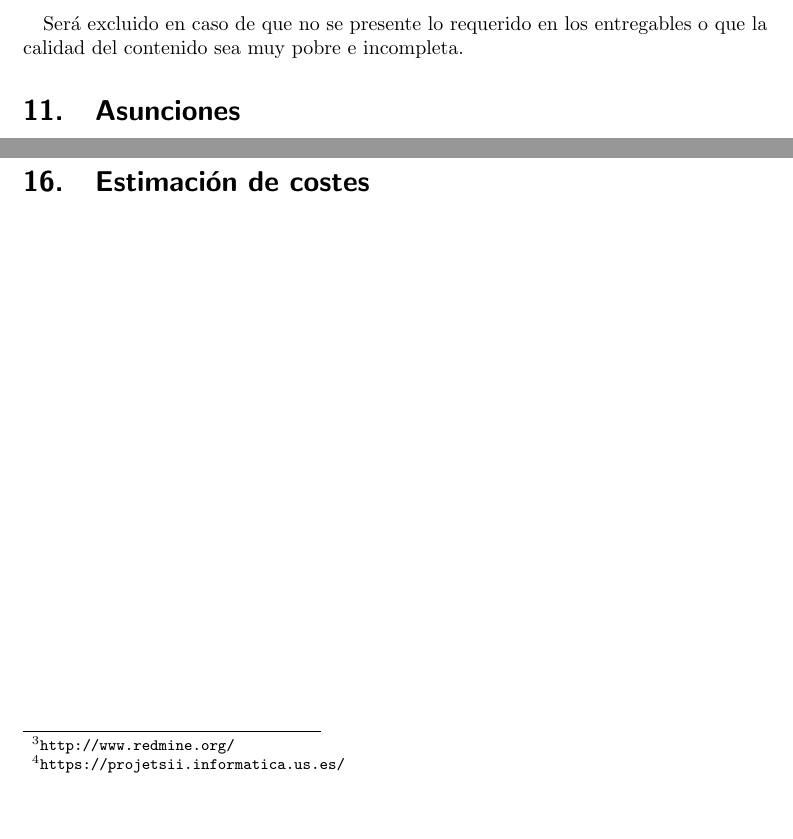
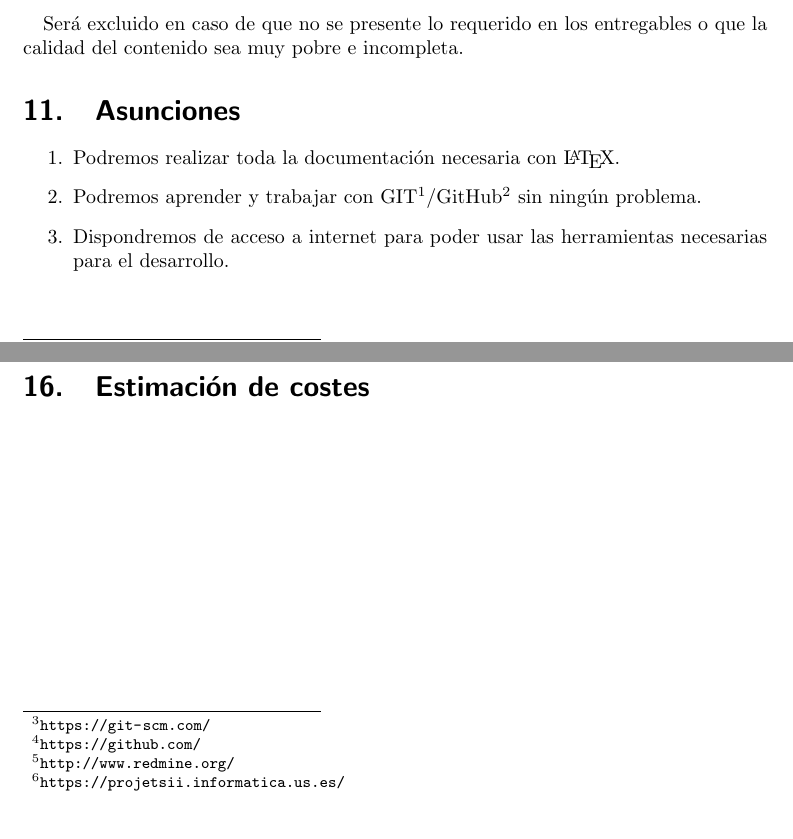
Before and after one commit to ManuelLR/Documentacion, a LaTeX document (AlcandeDelProyecto/bib.tex): two parts of pages 4 and 5 of 5, joined at a grey line, cut so that both start at the same text. Compiled offline with pdfLaTeX.

Commit message:
Modificaciones

```diff
--- a/AlcandeDelProyecto/bib.tex
+++ b/AlcandeDelProyecto/bib.tex
@@ -99,6 +99,12 @@ Será excluido en caso de que no se presente lo requerido en los entregables o q
 
 \section{Asunciones}
 
+	\begin{enumerate}
+		\item Podremos realizar toda la documentación necesaria con \LaTeX.
+		\item Podremos aprender y trabajar con GIT\footnote{\url{https://git-scm.com/}}/GitHub\footnote{\url{https://github.com/}} sin ningún problema.
+		\item Dispondremos de acceso a internet para poder usar las herramientas necesarias para el desarrollo.
+	\end{enumerate}
+
 \section{Riesgos iniciales}
 
 Los riesgos iniciales encontrados son los siguientes:
```
